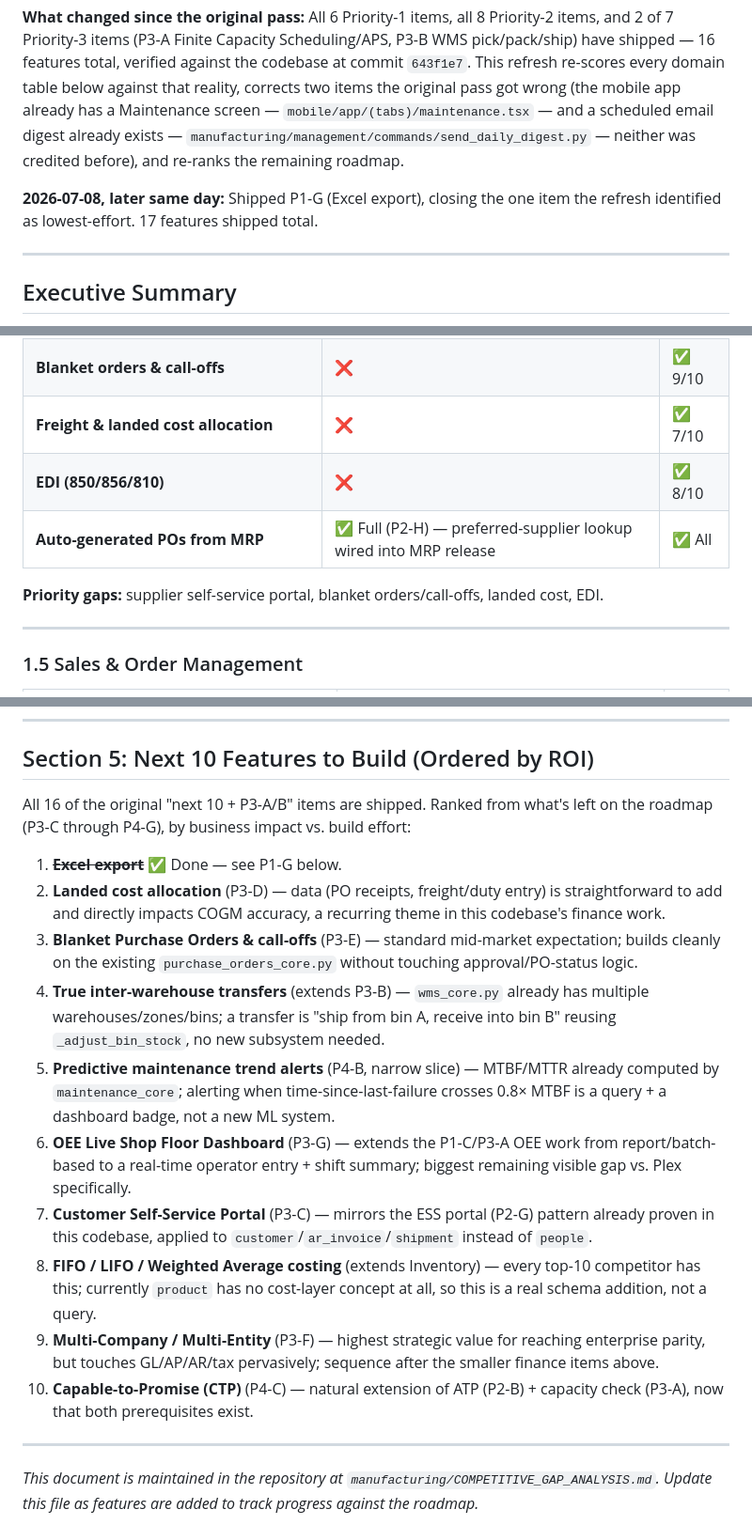
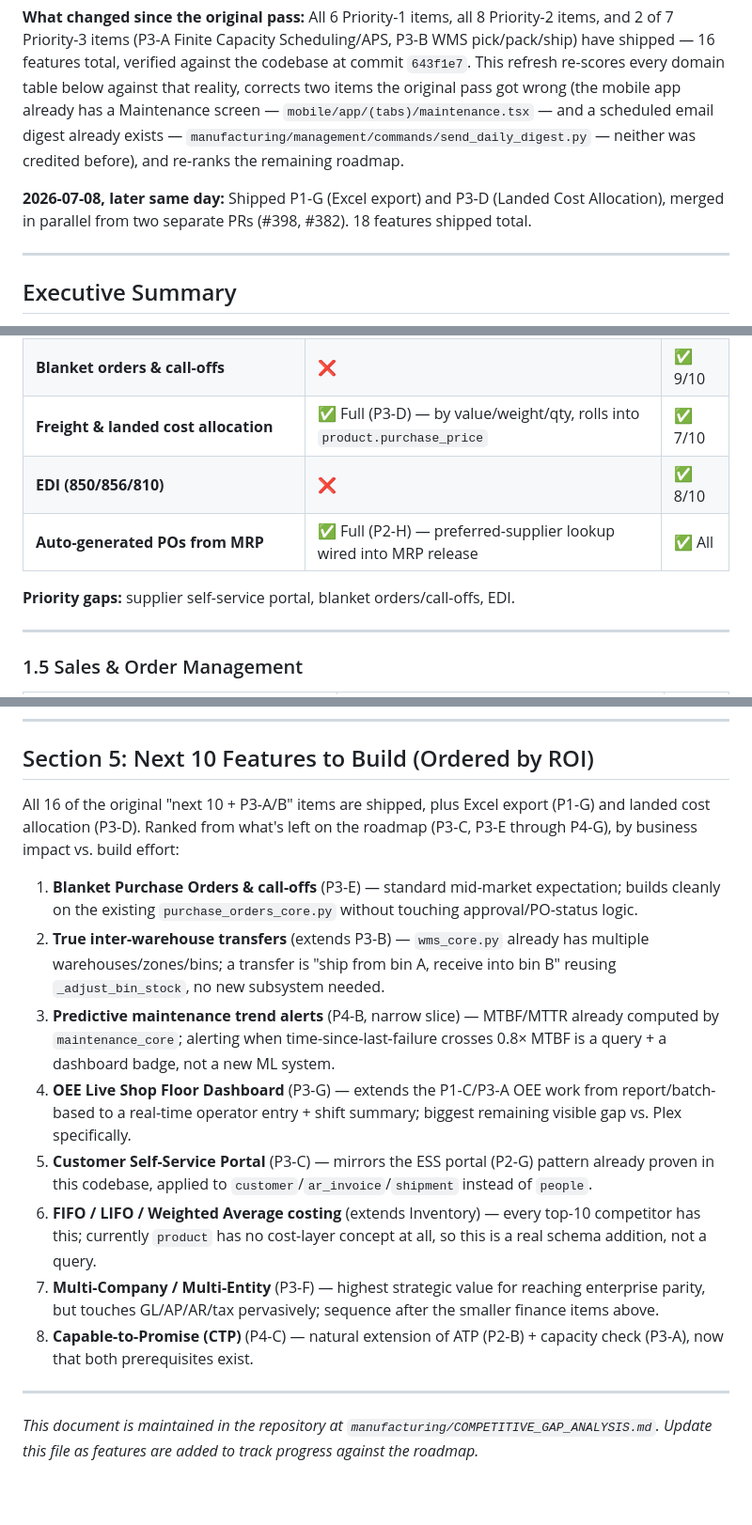
Before and after one commit to ericsteinusa/claude-manufacturing, a Markdown page: manufacturing/COMPETITIVE_GAP_ANALYSIS.md, 3 parts joined by grey strips. Shown at 94% size. Rendered like a GitHub page; blank space fills up the shorter version.

Commit message:
Reconcile gap analysis doc after merging landed cost + Excel export in parallel
Both PR #382 (Landed Cost Allocation, P3-D) and PR #398 (this branch) edited
COMPETITIVE_GAP_ANALYSIS.md independently; the text merge was clean but left
P3-D marked as an open gap in the executive summary, the Purchasing table,
and the roadmap sections even though its "Shipped" writeup (from #382) was
present. Bring every reference in sync: mark landed cost done everywhere,
move it into "Newly Closed", and renumber the next-10 roadmap list.

Co-Authored-By: Claude Sonnet 5 <noreply@anthropic.com>

```diff
--- a/manufacturing/COMPETITIVE_GAP_ANALYSIS.md
+++ b/manufacturing/COMPETITIVE_GAP_ANALYSIS.md
@@ -10,8 +10,8 @@ app already has a Maintenance screen — `mobile/app/(tabs)/maintenance.tsx` —
 digest already exists — `manufacturing/management/commands/send_daily_digest.py` — neither was
 credited before), and re-ranks the remaining roadmap.
 
-**2026-07-08, later same day:** Shipped P1-G (Excel export), closing the one item the refresh
-identified as lowest-effort. 17 features shipped total.
+**2026-07-08, later same day:** Shipped P1-G (Excel export) and P3-D (Landed Cost Allocation),
+merged in parallel from two separate PRs (#398, #382). 18 features shipped total.
 
 ---
 
@@ -127,11 +127,11 @@ The primary gaps now fall into five areas:
 | **Supplier performance scorecard** | ✅ Full (P2-C) — on-time %, fill rate %, quality reject %, composite score | ✅ 7/10 |
 | **Supplier collaboration / self-service portal** | ❌ | ✅ 6/10 |
 | **Blanket orders & call-offs** | ❌ | ✅ 9/10 |
-| **Freight & landed cost allocation** | ❌ | ✅ 7/10 |
+| **Freight & landed cost allocation** | ✅ Full (P3-D) — by value/weight/qty, rolls into `product.purchase_price` | ✅ 7/10 |
 | **EDI (850/856/810)** | ❌ | ✅ 8/10 |
 | **Auto-generated POs from MRP** | ✅ Full (P2-H) — preferred-supplier lookup wired into MRP release | ✅ All |
 
-**Priority gaps:** supplier self-service portal, blanket orders/call-offs, landed cost, EDI.
+**Priority gaps:** supplier self-service portal, blanket orders/call-offs, EDI.
 
 ---
 
@@ -997,32 +998,30 @@ Real-time production visibility — Plex's core differentiator.
 
 ## Section 5: Next 10 Features to Build (Ordered by ROI)
 
-All 16 of the original "next 10 + P3-A/B" items are shipped. Ranked from what's left on the roadmap
-(P3-C through P4-G), by business impact vs. build effort:
+All 16 of the original "next 10 + P3-A/B" items are shipped, plus Excel export (P1-G) and landed
+cost allocation (P3-D). Ranked from what's left on the roadmap (P3-C, P3-E through P4-G), by
+business impact vs. build effort:
 
-1. ~~**Excel export**~~ ✅ Done — see P1-G below.
-2. **Landed cost allocation** (P3-D) — data (PO receipts, freight/duty entry) is straightforward to
-   add and directly impacts COGM accuracy, a recurring theme in this codebase's finance work.
-3. **Blanket Purchase Orders & call-offs** (P3-E) — standard mid-market expectation; builds cleanly
+1. **Blanket Purchase Orders & call-offs** (P3-E) — standard mid-market expectation; builds cleanly
    on the existing `purchase_orders_core.py` without touching approval/PO-status logic.
-4. **True inter-warehouse transfers** (extends P3-B) — `wms_core.py` already has multiple
+2. **True inter-warehouse transfers** (extends P3-B) — `wms_core.py` already has multiple
    warehouses/zones/bins; a transfer is "ship from bin A, receive into bin B" reusing
    `_adjust_bin_stock`, no new subsystem needed.
-5. **Predictive maintenance trend alerts** (P4-B, narrow slice) — MTBF/MTTR already computed by
+3. **Predictive maintenance trend alerts** (P4-B, narrow slice) — MTBF/MTTR already computed by
    `maintenance_core`; alerting when time-since-last-failure crosses 0.8× MTBF is a query + a
    dashboard badge, not a new ML system.
-6. **OEE Live Shop Floor Dashboard** (P3-G) — extends the P1-C/P3-A OEE work from
+4. **OEE Live Shop Floor Dashboard** (P3-G) — extends the P1-C/P3-A OEE work from
    report/batch-based to a real-time operator entry + shift summary; biggest remaining visible gap
    vs. Plex specifically.
-7. **Customer Self-Service Portal** (P3-C) — mirrors the ESS portal (P2-G) pattern already proven
+5. **Customer Self-Service Portal** (P3-C) — mirrors the ESS portal (P2-G) pattern already proven
    in this codebase, applied to `customer`/`ar_invoice`/`shipment` instead of `people`.
-8. **FIFO / LIFO / Weighted Average costing** (extends Inventory) — every top-10 competitor has
+6. **FIFO / LIFO / Weighted Average costing** (extends Inventory) — every top-10 competitor has
    this; currently `product` has no cost-layer concept at all, so this is a real schema addition,
    not a query.
-9. **Multi-Company / Multi-Entity** (P3-F) — highest strategic value for reaching enterprise
+7. **Multi-Company / Multi-Entity** (P3-F) — highest strategic value for reaching enterprise
    parity, but touches GL/AP/AR/tax pervasively; sequence after the smaller finance items above.
-10. **Capable-to-Promise (CTP)** (P4-C) — natural extension of ATP (P2-B) + capacity check
-    (P3-A), now that both prerequisites exist.
+8. **Capable-to-Promise (CTP)** (P4-C) — natural extension of ATP (P2-B) + capacity check
+   (P3-A), now that both prerequisites exist.
 
 ---
 
```
Also changed, not shown: other parts of manufacturing/COMPETITIVE_GAP_ANALYSIS.md (+4 -3 lines).
